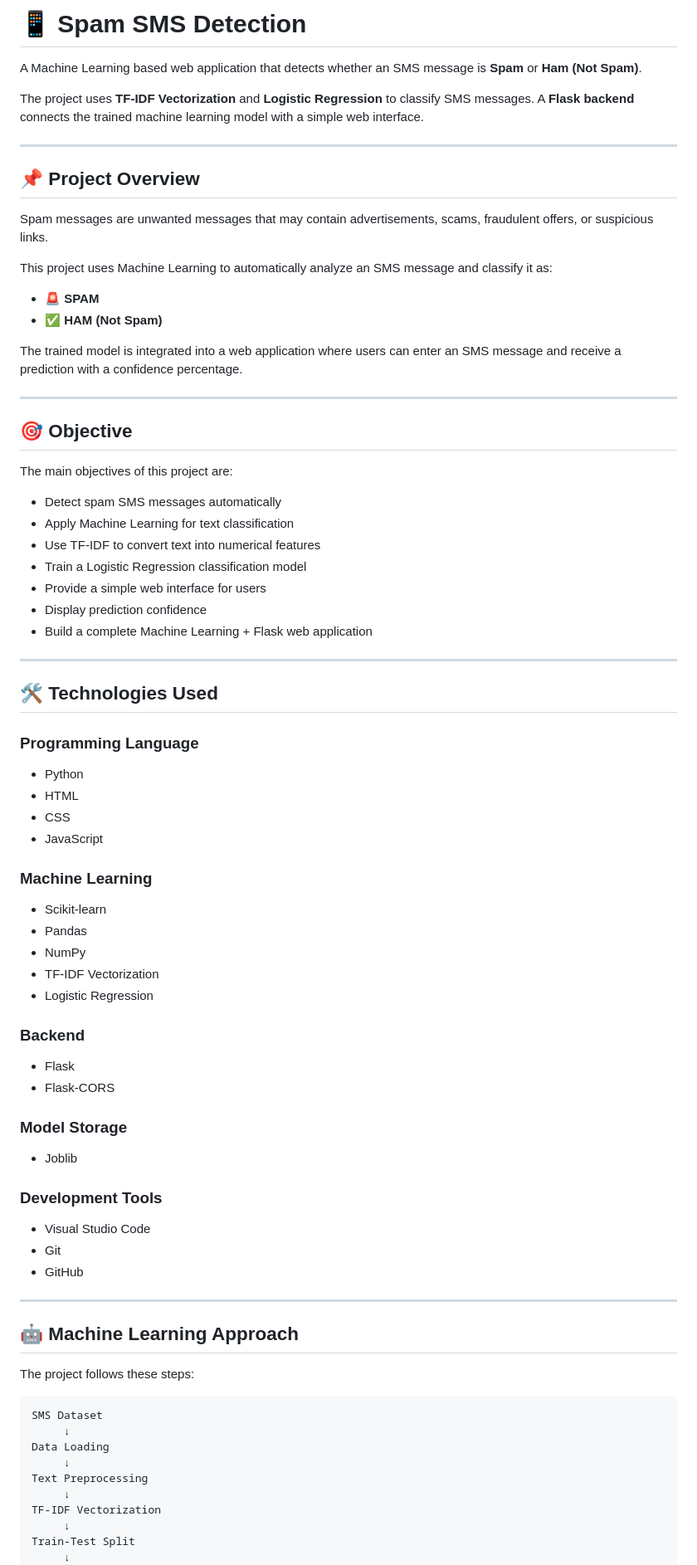
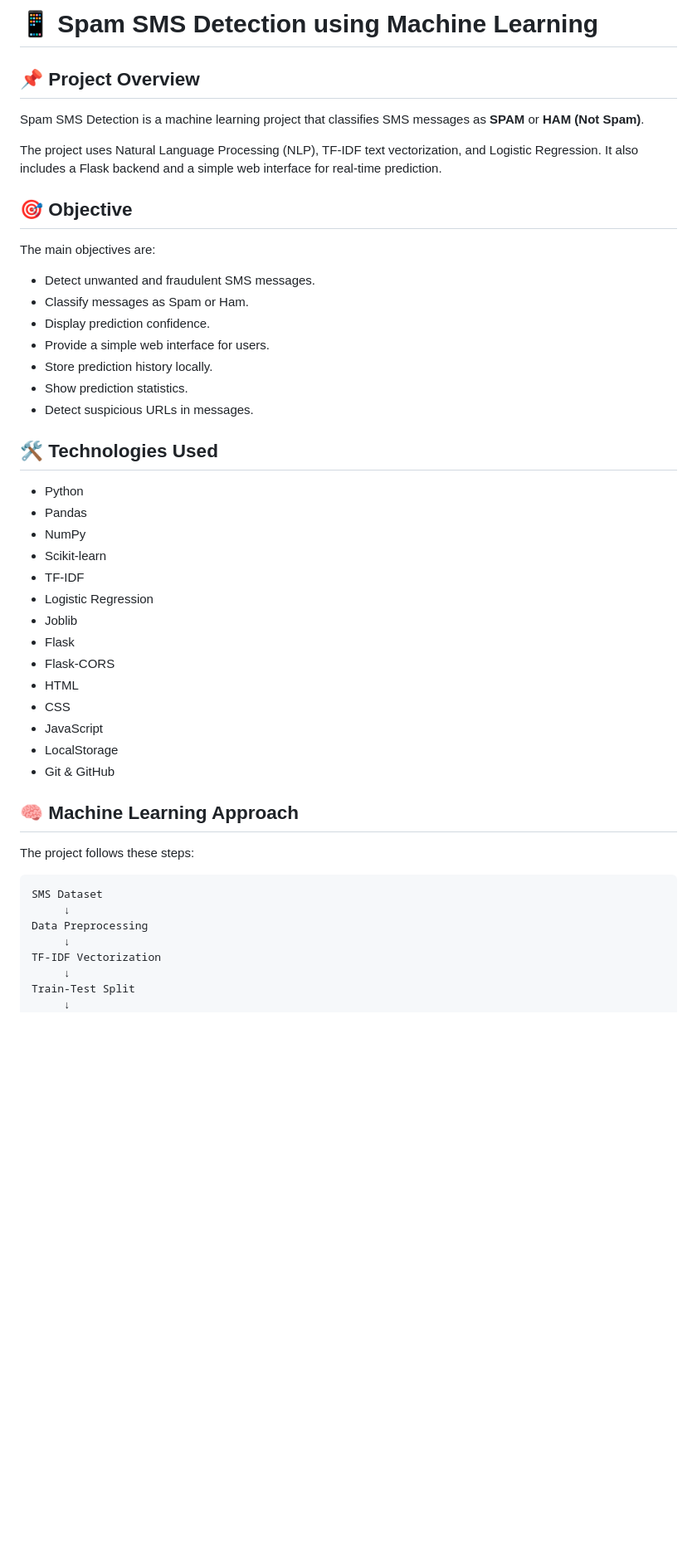
Before and after one commit to subashinisselvem/Spam-SMS-Detection, a Markdown page: README.md, the part around one of its changes. Shown at 83% size. Rendered like a GitHub page; blank space fills up the shorter version.

Commit message:
Update README documentation

````diff
--- a/README.md
+++ b/README.md
@@ -1,82 +1,48 @@
-# 📱 Spam SMS Detection
-
-A Machine Learning based web application that detects whether an SMS message is **Spam** or **Ham (Not Spam)**.
-
-The project uses **TF-IDF Vectorization** and **Logistic Regression** to classify SMS messages. A **Flask backend** connects the trained machine learning model with a simple web interface.
-
----
+# 📱 Spam SMS Detection using Machine Learning
 
 ## 📌 Project Overview
 
-Spam messages are unwanted messages that may contain advertisements, scams, fraudulent offers, or suspicious links.
+Spam SMS Detection is a machine learning project that classifies SMS messages as **SPAM** or **HAM (Not Spam)**.
 
-This project uses Machine Learning to automatically analyze an SMS message and classify it as:
-
-* 🚨 **SPAM**
-* ✅ **HAM (Not Spam)**
-
-The trained model is integrated into a web application where users can enter an SMS message and receive a prediction with a confidence percentage.
-
----
+The project uses Natural Language Processing (NLP), TF-IDF text vectorization, and Logistic Regression. It also includes a Flask backend and a simple web interface for real-time prediction.
 
 ## 🎯 Objective
 
-The main objectives of this project are:
+The main objectives are:
 
-* Detect spam SMS messages automatically
-* Apply Machine Learning for text classification
-* Use TF-IDF to convert text into numerical features
-* Train a Logistic Regression classification model
-* Provide a simple web interface for users
-* Display prediction confidence
-* Build a complete Machine Learning + Flask web application
-
----
+- Detect unwanted and fraudulent SMS messages.
+- Classify messages as Spam or Ham.
+- Display prediction confidence.
+- Provide a simple web interface for users.
+- Store prediction history locally.
+- Show prediction statistics.
+- Detect suspicious URLs in messages.
 
 ## 🛠️ Technologies Used
 
-### Programming Language
+- Python
+- Pandas
+- NumPy
+- Scikit-learn
+- TF-IDF
+- Logistic Regression
+- Joblib
+- Flask
+- Flask-CORS
+- HTML
+- CSS
+- JavaScript
+- LocalStorage
+- Git & GitHub
 
-* Python
-* HTML
-* CSS
-* JavaScript
-
-### Machine Learning
-
-* Scikit-learn
-* Pandas
-* NumPy
-* TF-IDF Vectorization
-* Logistic Regression
-
-### Backend
-
-* Flask
-* Flask-CORS
-
-### Model Storage
-
-* Joblib
-
-### Development Tools
-
-* Visual Studio Code
-* Git
-* GitHub
-
----
-
-## 🤖 Machine Learning Approach
+## 🧠 Machine Learning Approach
 
 The project follows these steps:
 
 ```text
 SMS Dataset
      ↓
-Data Loading
-     ↓
-Text Preprocessing
+Data Preprocessing
      ↓
 TF-IDF Vectorization
      ↓
````
Also changed, not shown: other parts of README.md (+111 -309 lines).
